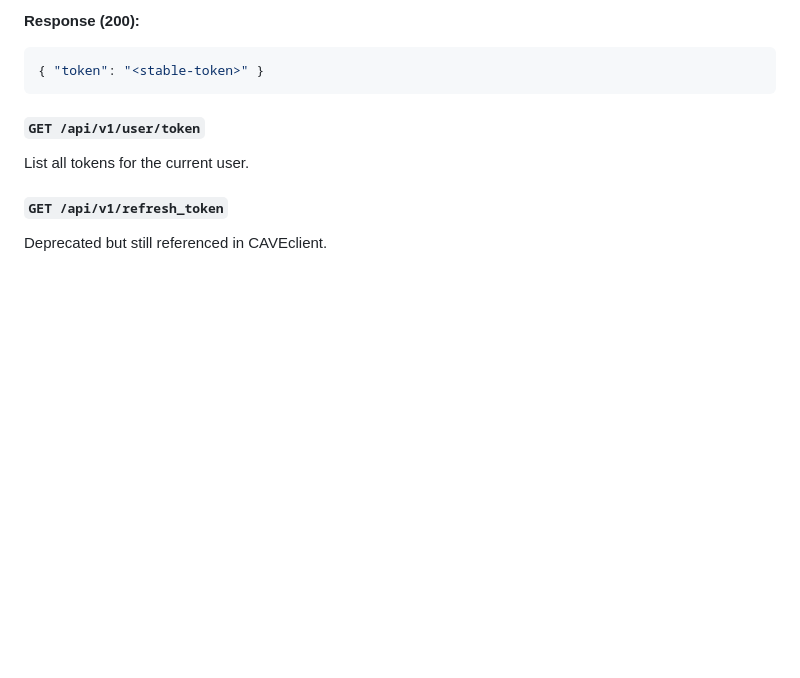
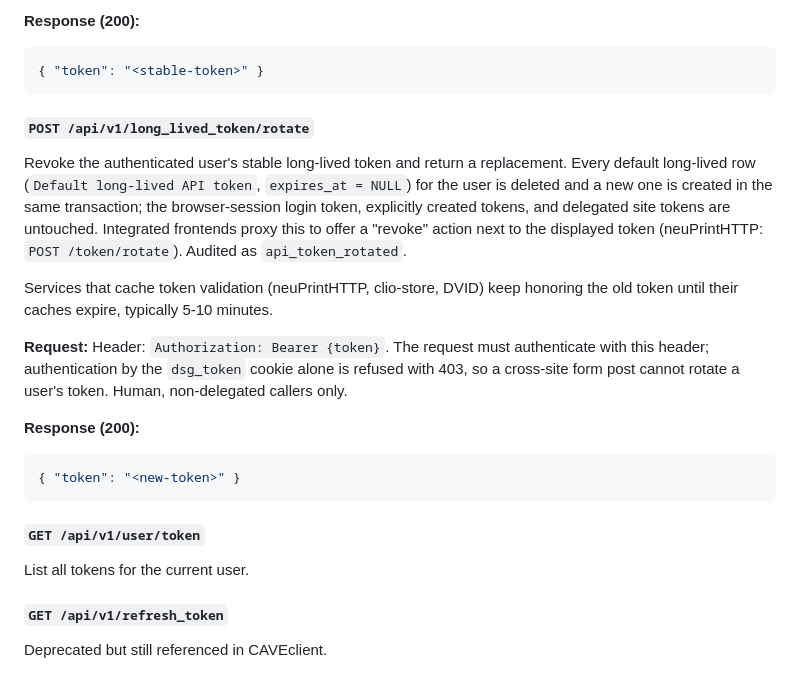
Before and after one commit to JaneliaSciComp/DatasetGateway, a Markdown page: docs/cave-auth-endpoints.md, the part around the change. Rendered like a GitHub page; blank space fills up the shorter version.

Commit message:
docs: document long-lived token rotation
- cave-auth-endpoints: POST /api/v1/long_lived_token/rotate contract,
  Bearer-only authentication, cache propagation window
- user-manual and service-accounts: list the new endpoint

Co-authored-by: Claude Opus 5.5 (reasoning xhigh) <noreply@anthropic.com>

````diff
--- a/docs/cave-auth-endpoints.md
+++ b/docs/cave-auth-endpoints.md
@@ -256,6 +256,30 @@ token, or supported query token.
 
 ```json
 { "token": "<stable-token>" }
+```
+
+#### `POST /api/v1/long_lived_token/rotate`
+
+Revoke the authenticated user's stable long-lived token and return a
+replacement. Every default long-lived row (`Default long-lived API token`,
+`expires_at = NULL`) for the user is deleted and a new one is created in the
+same transaction; the browser-session login token, explicitly created
+tokens, and delegated site tokens are untouched. Integrated frontends proxy
+this to offer a "revoke" action next to the displayed token (neuPrintHTTP:
+`POST /token/rotate`). Audited as `api_token_rotated`.
+
+Services that cache token validation (neuPrintHTTP, clio-store, DVID) keep
+honoring the old token until their caches expire, typically 5-10 minutes.
+
+**Request:** Header: `Authorization: Bearer {token}`. The request must
+authenticate with this header; authentication by the `dsg_token` cookie alone
+is refused with 403, so a cross-site form post cannot rotate a user's token.
+Human, non-delegated callers only.
+
+**Response (200):**
+
+```json
+{ "token": "<new-token>" }
 ```
 
 #### `GET /api/v1/user/token`
````
Also changed, not shown: docs/service-accounts.md (+2 -2 lines), docs/user-manual.md (+2 -0 lines).
